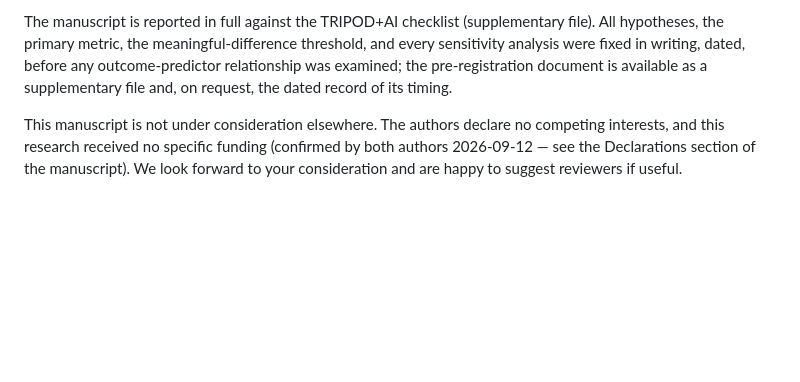
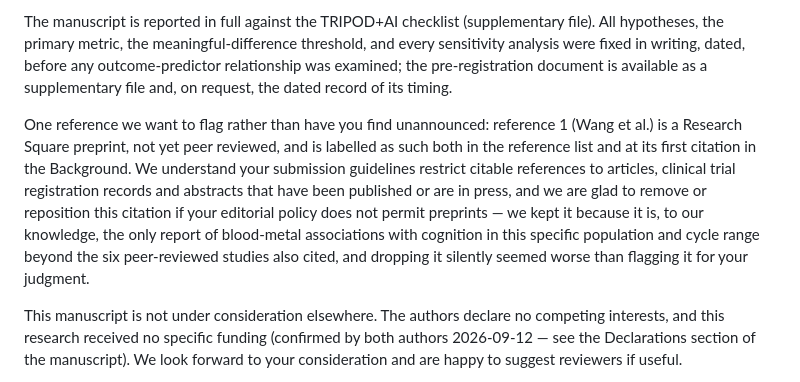
Before and after one commit to NeilP211/nhanes-ieee, a Markdown page: COVER_LETTER.md, the part around the change. Drawn GitHub-style; blank space fills up the shorter version.

Commit message:
Flag the preprint reference to the editor in the cover letter
Per authors' decision: keep reference 1 (Wang et al., an unreviewed
Research Square preprint) rather than drop it, since it is the only
report on this specific population/cycle range beyond the six
peer-reviewed studies also cited -- but flag it explicitly to the
editor rather than let DPR's own citable-reference policy (published or
in-press only) surface as a surprise during review.

Co-Authored-By: Claude Sonnet 5 <noreply@anthropic.com>
Claude-Session: https://claude.ai/code/session_01F1Lwe3UL4Rgc4vgUDm49iN

```diff
--- a/COVER_LETTER.md
+++ b/COVER_LETTER.md
@@ -60,6 +60,19 @@ in writing, dated, before any outcome-predictor relationship was examined;
 the pre-registration document is available as a supplementary file and, on
 request, the dated record of its timing.
 
+One reference we want to flag rather than have you find unannounced:
+reference 1 (Wang et al.) is a Research Square preprint, not yet peer
+reviewed, and is labelled as such both in the reference list and at its
+first citation in the Background. We understand your submission
+guidelines restrict citable references to articles, clinical trial
+registration records and abstracts that have been published or are in
+press, and we are glad to remove or reposition this citation if your
+editorial policy does not permit preprints — we kept it because it is,
+to our knowledge, the only report of blood-metal associations with
+cognition in this specific population and cycle range beyond the six
+peer-reviewed studies also cited, and dropping it silently seemed worse
+than flagging it for your judgment.
+
 This manuscript is not under consideration elsewhere. The authors declare
 no competing interests, and this research received no specific funding
 (confirmed by both authors 2026-09-12 — see the Declarations section of
```
